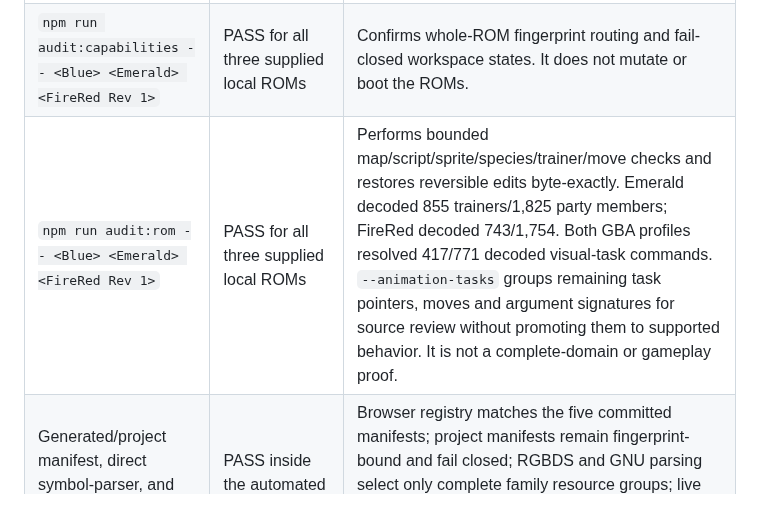
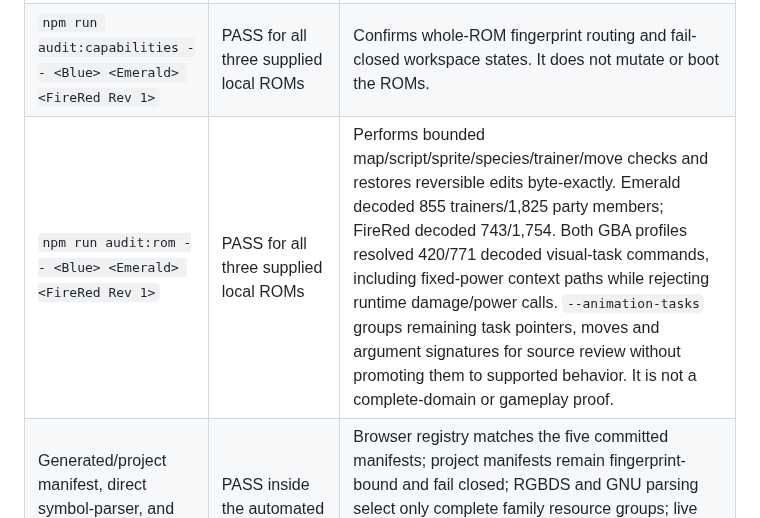
Before and after one commit to lukasharing/Pokemon-Viewer, a Markdown page: doc/STATUS.md, the part around the change. Rendered like a GitHub page.

```diff
--- a/doc/STATUS.md
+++ b/doc/STATUS.md
@@ -55,7 +55,7 @@ The following checks were executed against the baseline commit above:
 | `npm run test:boundaries` | PASS — 16 shared modules and 105 isolated family modules across 3 groups | Proves the enforced dependency rules covered by the boundary script; it does not prove every codec is correct. |
 | `node --test test/*.test.mjs` | PASS — 414/414 tests | Unit, structure, manifest, manual-contract authority, editor-contract, native animation composition, and bounded integration fixtures. It is not a browser, visual-golden, or gameplay proof. |
 | `npm run audit:capabilities -- <Blue> <Emerald> <FireRed Rev 1>` | PASS for all three supplied local ROMs | Confirms whole-ROM fingerprint routing and fail-closed workspace states. It does not mutate or boot the ROMs. |
-| `npm run audit:rom -- <Blue> <Emerald> <FireRed Rev 1>` | PASS for all three supplied local ROMs | Performs bounded map/script/sprite/species/trainer/move checks and restores reversible edits byte-exactly. Emerald decoded 855 trainers/1,825 party members; FireRed decoded 743/1,754. Both GBA profiles resolved 417/771 decoded visual-task commands. `--animation-tasks` groups remaining task pointers, moves and argument signatures for source review without promoting them to supported behavior. It is not a complete-domain or gameplay proof. |
+| `npm run audit:rom -- <Blue> <Emerald> <FireRed Rev 1>` | PASS for all three supplied local ROMs | Performs bounded map/script/sprite/species/trainer/move checks and restores reversible edits byte-exactly. Emerald decoded 855 trainers/1,825 party members; FireRed decoded 743/1,754. Both GBA profiles resolved 420/771 decoded visual-task commands, including fixed-power context paths while rejecting runtime damage/power calls. `--animation-tasks` groups remaining task pointers, moves and argument signatures for source review without promoting them to supported behavior. It is not a complete-domain or gameplay proof. |
 | Generated/project manifest, direct symbol-parser, and Profile workspace tests | PASS inside the automated suite | Browser registry matches the five committed manifests; project manifests remain fingerprint-bound and fail closed; RGBDS and GNU parsing select only complete family resource groups; live modeled and semantic-write percentages union verified ranges over the actual ROM size and exclude raw Hex access. |
 | Browser/device matrix | Not executed for this snapshot | Desktop, tablet, mobile, keyboard, pointer, and gesture usability remain unproven at this commit. |
 | Visual golden suite | Not implemented | Native rendering claims rely on codec/structure tests and previous manual evidence, not a maintained screenshot gate. |
```
Also changed, not shown: doc/ANIMATION_EDITOR.md (+13 -2 lines), doc/EDITOR_MATRIX.md (+2 -2 lines).
